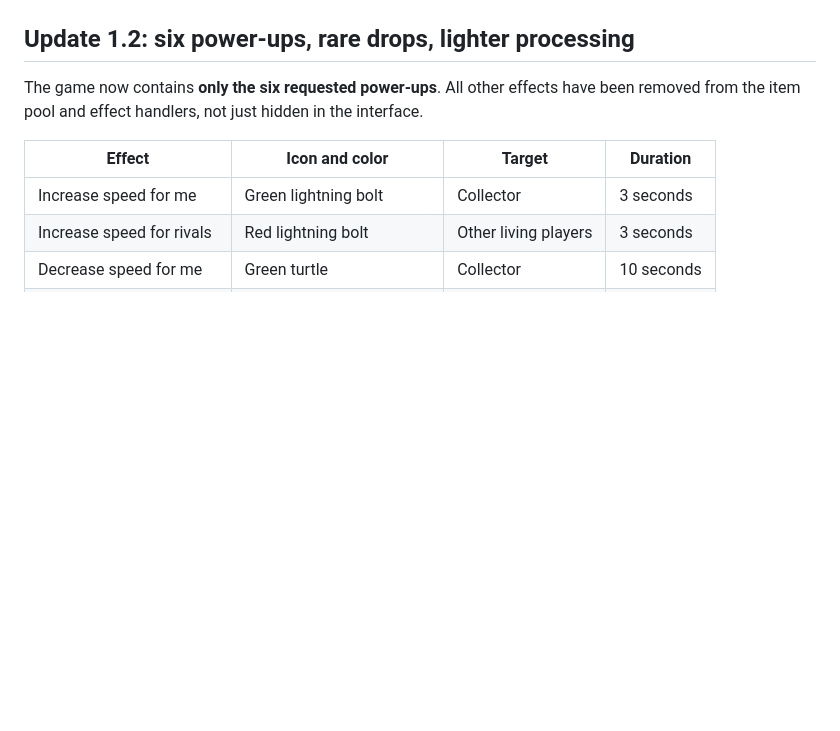
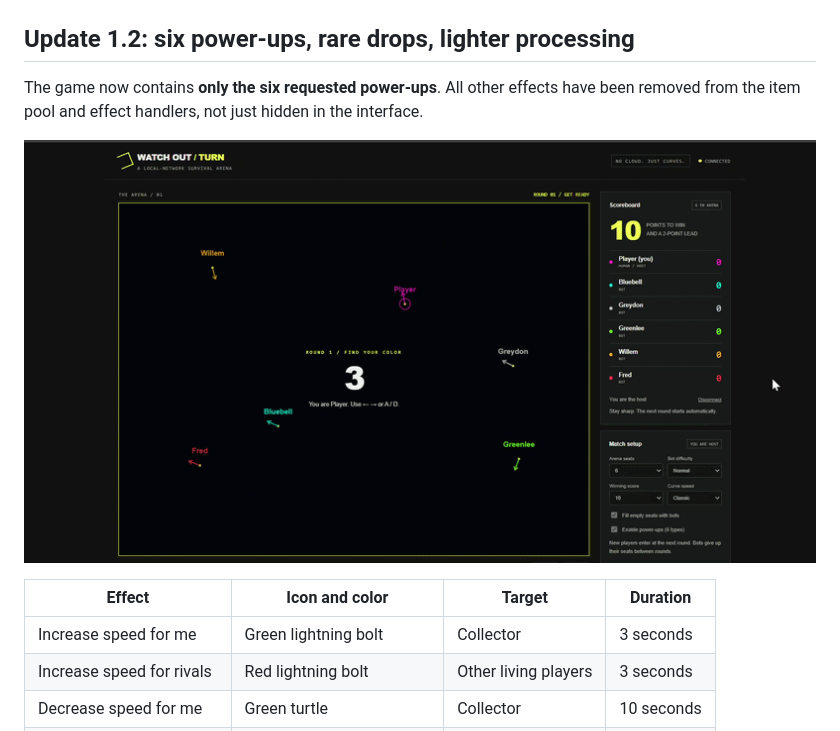
Before and after one commit to Remmo1/watch-out-turn, a Markdown page: README.md, the part around the change. Drawn GitHub-style; pictures changed too: watch-out-turn.gif (added); blank space fills up the shorter version.

Commit message:
Add readme and gif

```diff
--- a/README.md
+++ b/README.md
@@ -3,6 +3,8 @@
 ## Update 1.2: six power-ups, rare drops, lighter processing
 
 The game now contains **only the six requested power-ups**. All other effects have been removed from the item pool and effect handlers, not just hidden in the interface.
+
+![Watch out turn demo](./watch-out-turn.gif)
 
 | Effect | Icon and color | Target | Duration |
 | --- | --- | --- | --- |
```
